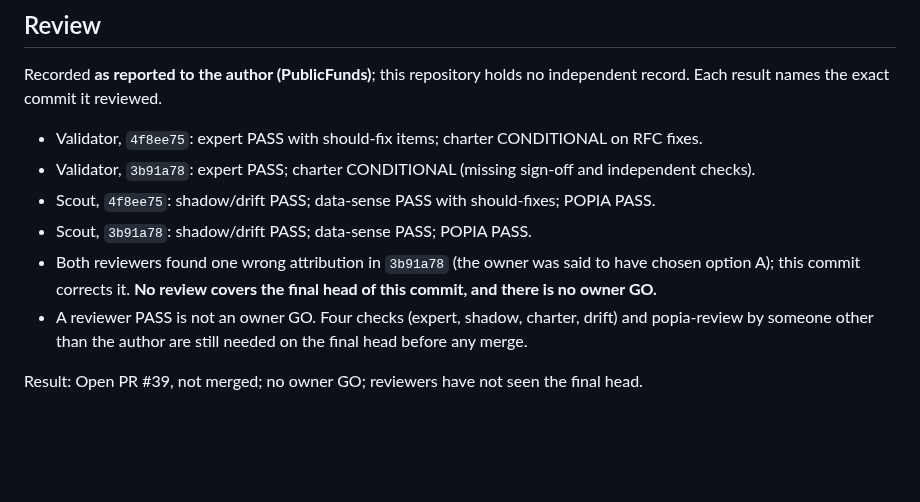
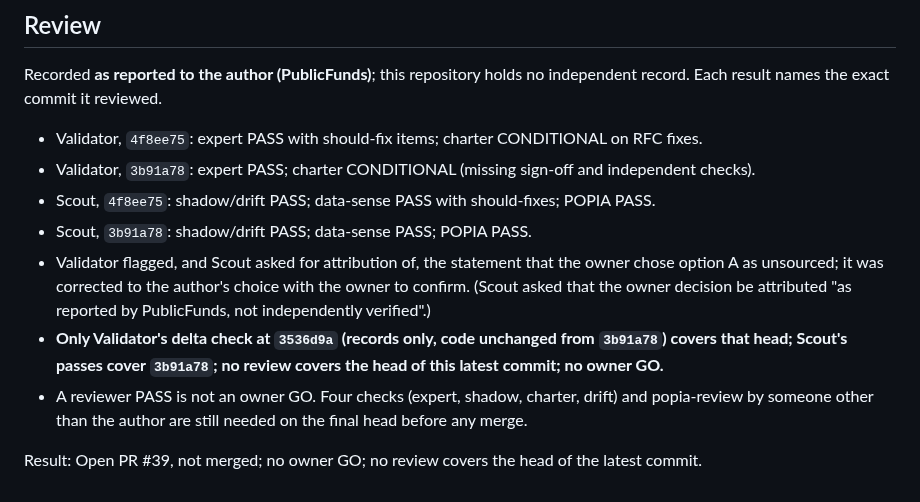
Before and after one commit to farwaters/publicfunds-sa, a Markdown page: itil/changes/CHG-2026-040-evidence-guard.md, the part around one of its changes. Drawn GitHub-style; blank space fills up the shorter version.

```diff
--- a/itil/changes/CHG-2026-040-evidence-guard.md
+++ b/itil/changes/CHG-2026-040-evidence-guard.md
@@ -101,7 +101,8 @@ Recorded **as reported to the author (PublicFunds)**; this repository holds no i
 - Validator, `3b91a78`: expert PASS; charter CONDITIONAL (missing sign-off and independent checks).
 - Scout, `4f8ee75`: shadow/drift PASS; data-sense PASS with should-fixes; POPIA PASS.
 - Scout, `3b91a78`: shadow/drift PASS; data-sense PASS; POPIA PASS.
-- Both reviewers found one wrong attribution in `3b91a78` (the owner was said to have chosen option A); this commit corrects it. **No review covers the final head of this commit, and there is no owner GO.**
+- Validator flagged, and Scout asked for attribution of, the statement that the owner chose option A as unsourced; it was corrected to the author's choice with the owner to confirm. (Scout asked that the owner decision be attributed "as reported by PublicFunds, not independently verified".)
+- **Only Validator's delta check at `3536d9a` (records only, code unchanged from `3b91a78`) covers that head; Scout's passes cover `3b91a78`; no review covers the head of this latest commit; no owner GO.**
 - A reviewer PASS is not an owner GO. Four checks (expert, shadow, charter, drift) and popia-review by someone other than the author are still needed on the final head before any merge.
 
-Result: Open PR #39, not merged; no owner GO; reviewers have not seen the final head.
+Result: Open PR #39, not merged; no owner GO; no review covers the head of the latest commit.
```
Also changed, not shown: other parts of itil/changes/CHG-2026-040-evidence-guard.md (+1 -1 lines), itil/registers/change-log.md (+1 -1 lines).
